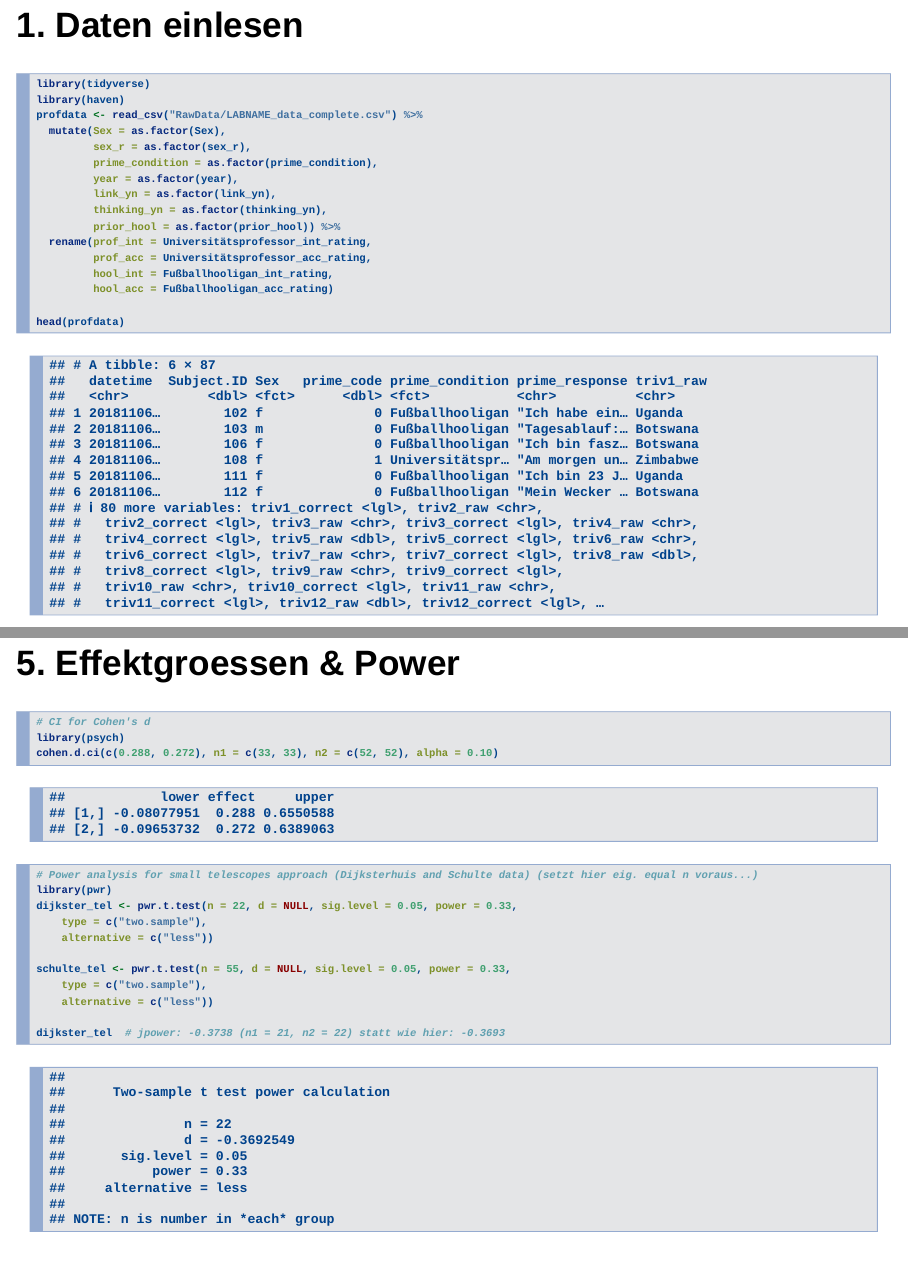
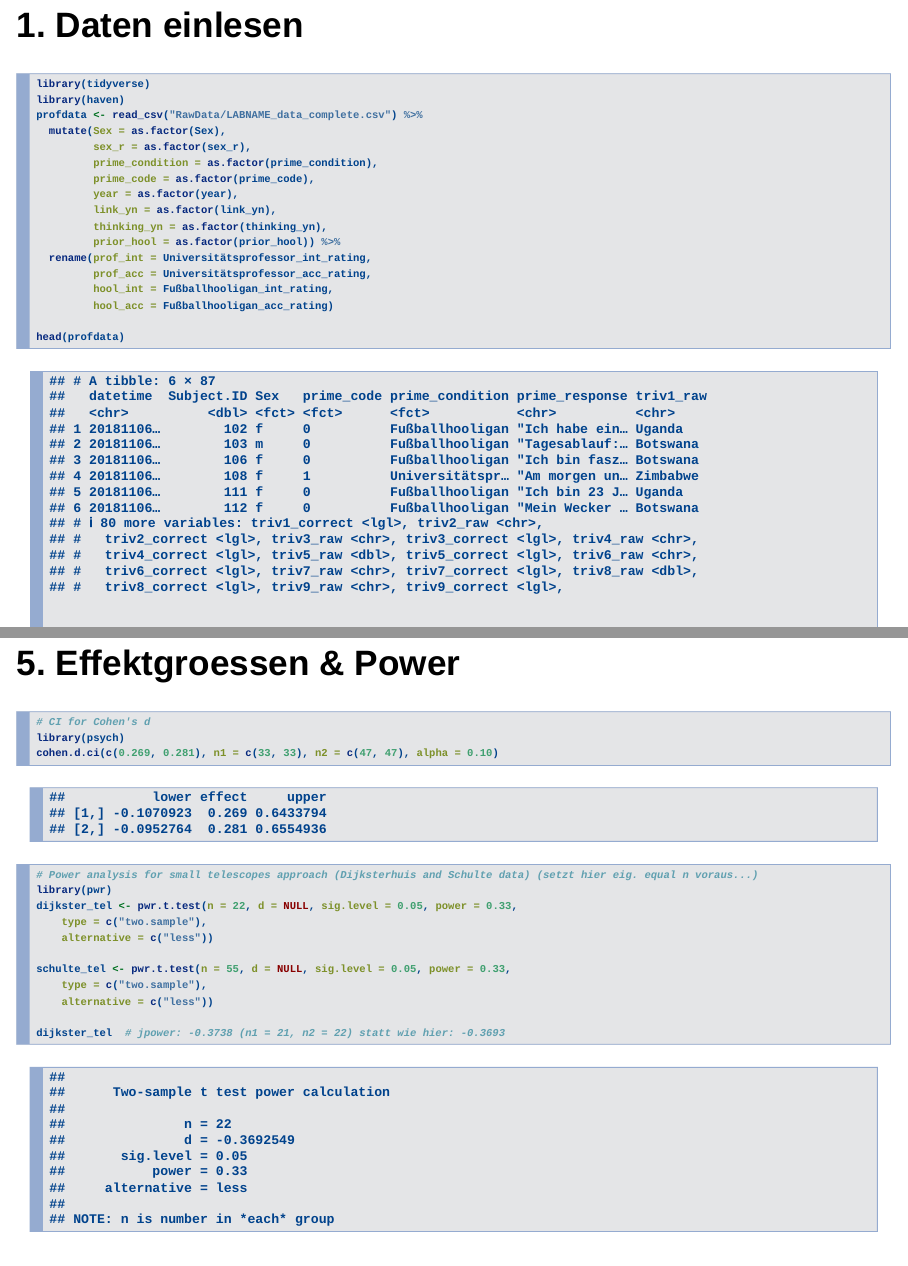
Before and after one commit to michaelschulte/RSeminarBern, an R Markdown document (Datenanalyse.Rmd): pages 2 and 23 of 26, joined at a grey line. Rendered offline with R 4.5, knitr and Pandoc, with nearby package versions; some code elsewhere in the file could not run offline.

Commit message:
updates in class

````diff
--- a/Datenanalyse.Rmd
+++ b/Datenanalyse.Rmd
@@ -20,6 +20,7 @@ profdata <- read_csv("RawData/LABNAME_data_complete.csv") %>%
   mutate(Sex = as.factor(Sex),
          sex_r = as.factor(sex_r),
          prime_condition = as.factor(prime_condition),
+         prime_code = as.factor(prime_code),
          year = as.factor(year),
          link_yn = as.factor(link_yn),
          thinking_yn = as.factor(thinking_yn),
@@ -148,7 +150,7 @@ library(jmv)
 ```{r}
 # CI for Cohen's d
 library(psych)
-cohen.d.ci(c(0.288, 0.272), n1 = c(33, 33), n2 = c(52, 52), alpha = 0.10)
+cohen.d.ci(c(0.269, 0.281), n1 = c(33, 33), n2 = c(47, 47), alpha = 0.10)
 
 # Power analysis for small telescopes approach (Dijksterhuis and Schulte data) (setzt hier eig. equal n voraus...)
 library(pwr)
````
Also changed, not shown: Datenanalyse.Rmd (3 more changed lines), 1 other file.
